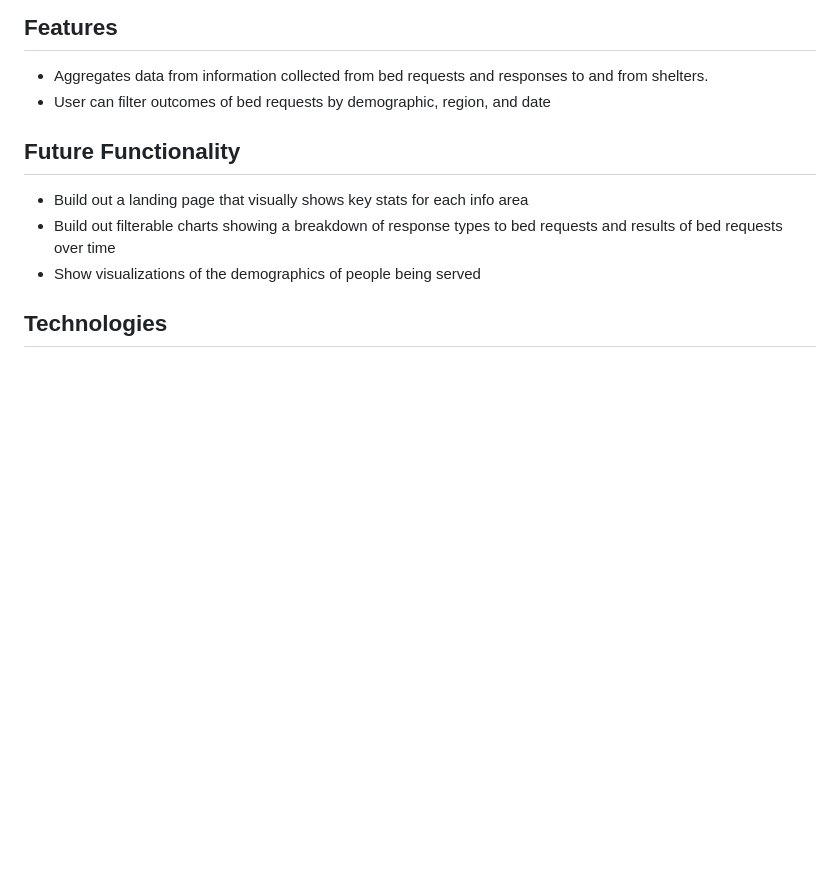
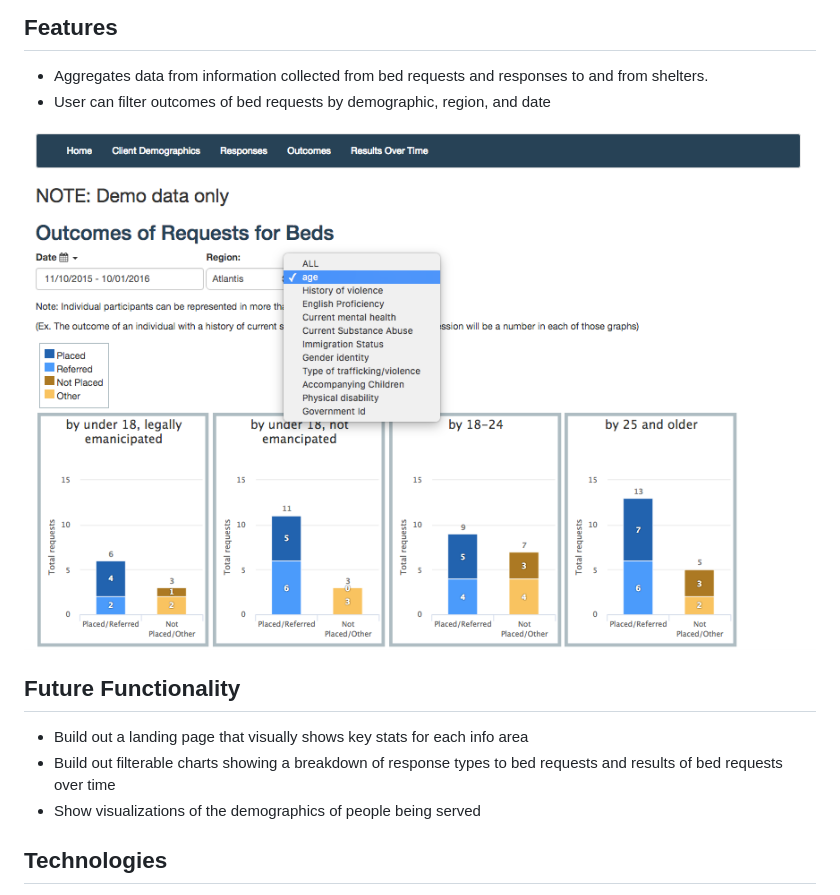
Before and after one commit to kimallen/ssc-dashboard-demo, a Markdown page: README.md, the part around the change. GitHub-like rendering; pictures changed too: imgs/outcomesbydemog.png (added); blank space fills up the shorter version.

Commit message:
Add screenshot image to readme

```diff
--- a/README.md
+++ b/README.md
@@ -7,6 +7,8 @@ The Safe Shelter Collaborative program finds shelter and funding alternatives fo
 ## Features
   * Aggregates data from information collected from bed requests and responses to and from shelters.
   * User can filter outcomes of bed requests by demographic, region, and date
+
+![image of outcomes column charts with demographic filter options](/imgs/outcomesbydemog.png)
 
 ## Future Functionality
   * Build out a landing page that visually shows key stats for each info area
```
Also changed, not shown: 1 other file.
